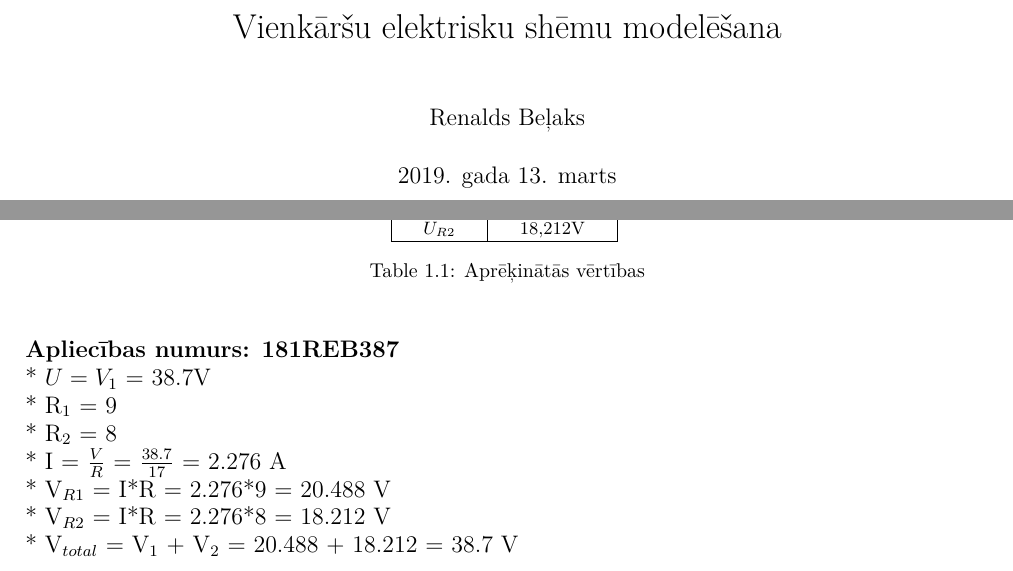
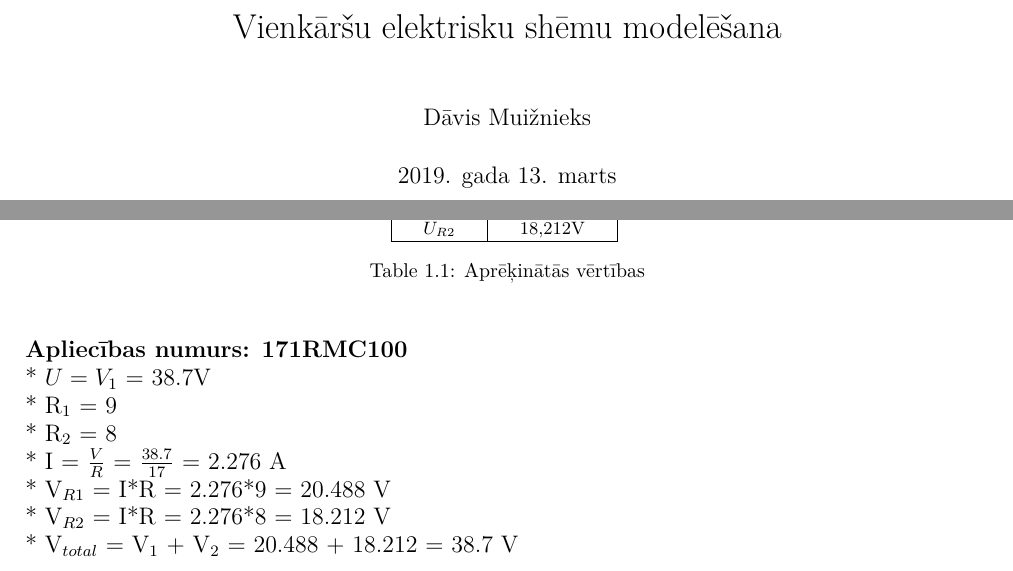
Before and after one commit to DavisMuiznieks/RTR108, a LaTeX document (LaTeX (Week 8)/main.tex): two parts of pages 1 and 2 of 8, joined at a grey line, cut so that both start at the same text. Compiled offline with XeLaTeX.

Commit message:
Update main.tex

```diff
--- a/LaTeX (Week 8)/main.tex
+++ b/LaTeX (Week 8)/main.tex
@@ -28,7 +28,7 @@
 \renewcommand{\bibname}{Atsauces}
 %Titullapas elementi
 \title{Vienkāršu elektrisku shēmu modelēšana}
-\author{Renalds Beļaks}
+\author{Dāvis Muižnieks}
 \date{2019. gada 13. marts}
 %Dokumenta sākums
 \begin{document}
@@ -61,7 +61,7 @@ Veicot elektriskās ķēdes sprieguma dalītāja aprēķinus teorētiski, tika i
 %Teksta formatēšanas piemērs
 \textbf{\textit{Aprēķina gaita redzama zemāk.}} Aprēķinu veikšanai izmantota informācija no papildus materiāliem, \cite{Source:1st}.
 \\[0.5cm]
-{\large\textbf{Apliecības numurs: 181REB387}\\
+{\large\textbf{Apliecības numurs: 171RMC100}\\
 * $U=V_{1}$ = 38.7V\\
 * R$_{1}$ = 9\\
 * R$_{2}$ = 8\\
```
